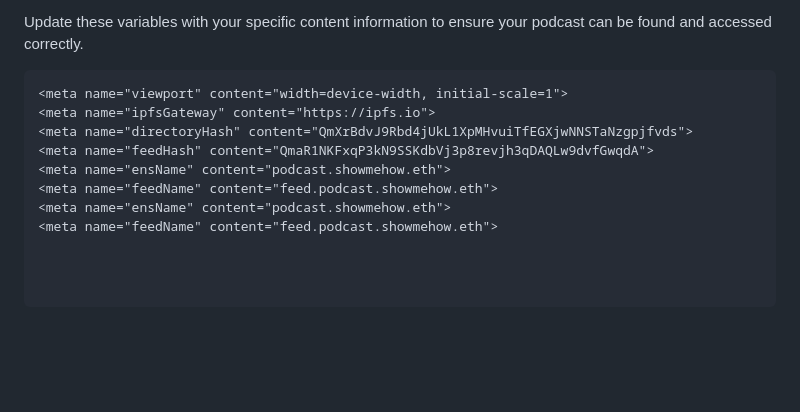
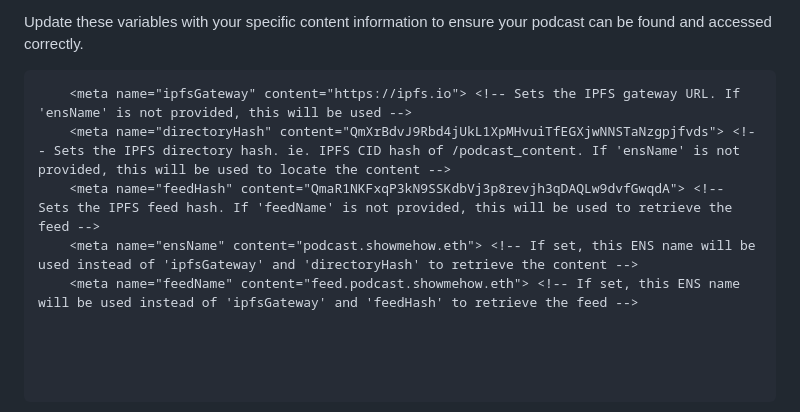
Before and after one commit to zadok7/ipfs-ens-podcast, a Markdown page: README.md, the part around the change. GitHub-like rendering; blank space fills up the shorter version.

````diff
--- a/README.md
+++ b/README.md
@@ -67,11 +67,8 @@ Here's a breakdown of what each variable does and how to update them:
 Update these variables with your specific content information to ensure your podcast can be found and accessed correctly.
 
 ```markdown
-<meta name="viewport" content="width=device-width, initial-scale=1">
-<meta name="ipfsGateway" content="https://ipfs.io">
-<meta name="directoryHash" content="QmXrBdvJ9Rbd4jUkL1XpMHvuiTfEGXjwNNSTaNzgpjfvds">
-<meta name="feedHash" content="QmaR1NKFxqP3kN9SSKdbVj3p8revjh3qDAQLw9dvfGwqdA">
-<meta name="ensName" content="podcast.showmehow.eth">
-<meta name="feedName" content="feed.podcast.showmehow.eth">
-<meta name="ensName" content="podcast.showmehow.eth">
-<meta name="feedName" content="feed.podcast.showmehow.eth">
+    <meta name="ipfsGateway" content="https://ipfs.io"> <!-- Sets the IPFS gateway URL. If 'ensName' is not provided, this will be used -->
+    <meta name="directoryHash" content="QmXrBdvJ9Rbd4jUkL1XpMHvuiTfEGXjwNNSTaNzgpjfvds"> <!-- Sets the IPFS directory hash. ie. IPFS CID hash of /podcast_content. If 'ensName' is not provided, this will be used to locate the content -->
+    <meta name="feedHash" content="QmaR1NKFxqP3kN9SSKdbVj3p8revjh3qDAQLw9dvfGwqdA"> <!-- Sets the IPFS feed hash. If 'feedName' is not provided, this will be used to retrieve the feed -->
+    <meta name="ensName" content="podcast.showmehow.eth"> <!-- If set, this ENS name will be used instead of 'ipfsGateway' and 'directoryHash' to retrieve the content -->
+    <meta name="feedName" content="feed.podcast.showmehow.eth"> <!-- If set, this ENS name will be used instead of 'ipfsGateway' and 'feedHash' to retrieve the feed -->
````
